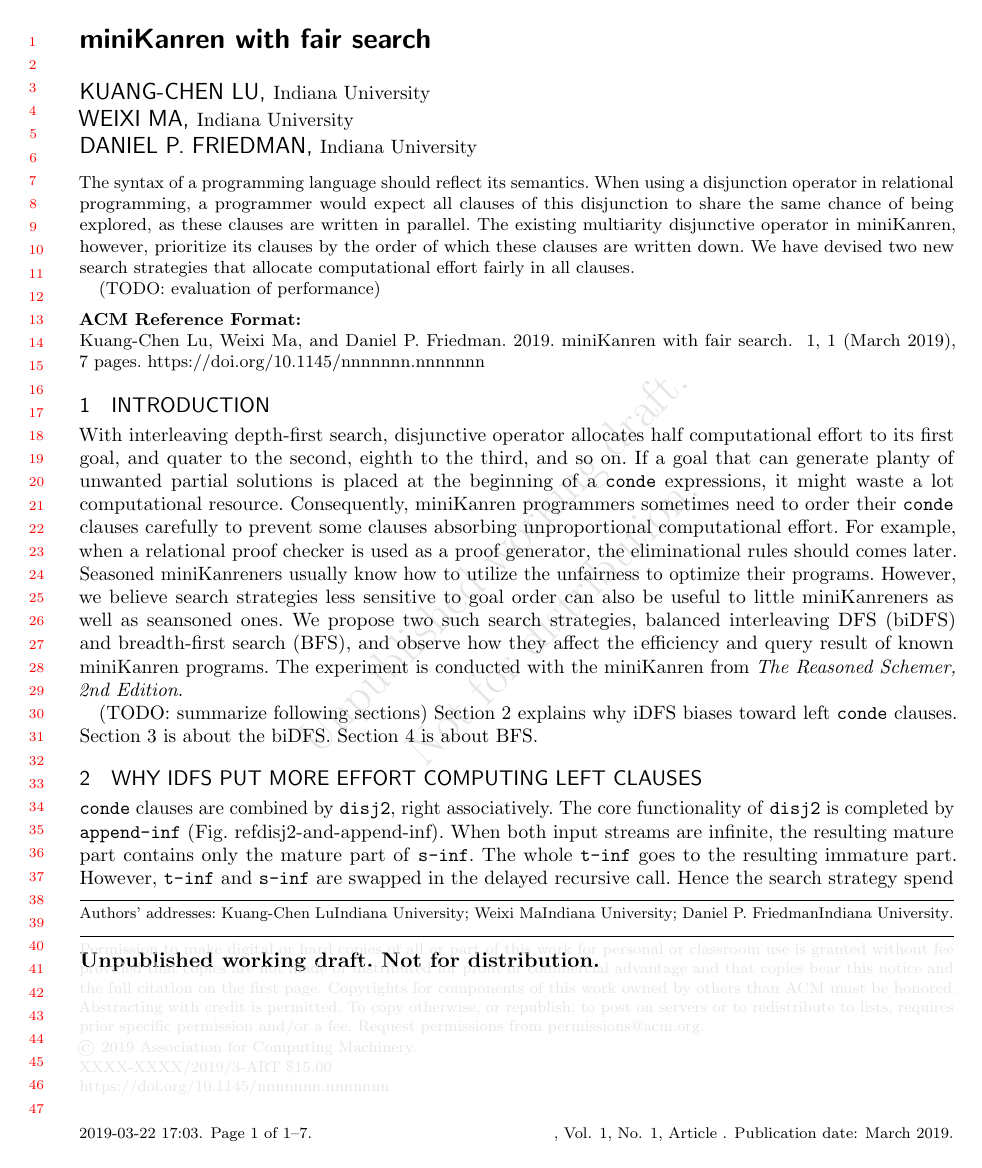
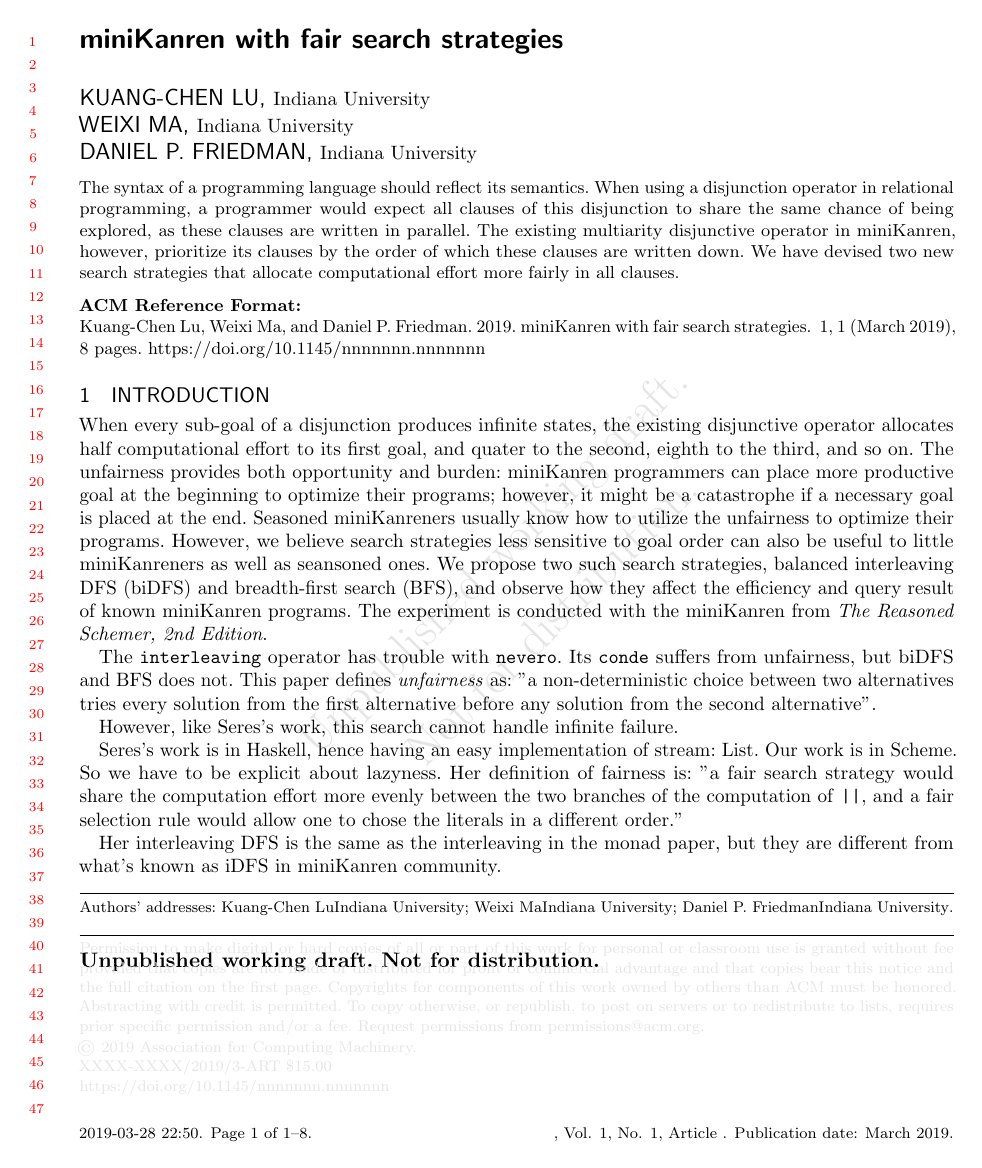
Before and after one commit to LuKuangChen/Towards-a-miniKanren-with-fair-search-strategies, a LaTeX paper (Paper/paper.tex): page 1 of 7 before the commit and page 1 of 8 after it. The pictures show the PDF file Paper/paper.pdf that the author committed with the source.

Commit message:
more intro

```diff
--- a/Paper/paper.tex
+++ b/Paper/paper.tex
@@ -17,7 +17,7 @@
 
 % metadata
 
-\title{miniKanren with fair search}
+\title{miniKanren with fair search strategies}
 \author{Kuang-Chen Lu}
 \affiliation{Indiana University}
 \author{Weixi Ma}
@@ -48,16 +59,8 @@
 these clauses are written in parallel. The existing multiarity disjunctive
 operator in miniKanren, however, prioritize its clauses by the order of which
 these clauses are written down. We have devised two new search strategies that
-allocate computational effort fairly in all clauses.
-
-(TODO: evaluation of performance)
-
-%TODO test cases: quine, '(I love you).
-
-%TODO 1. reformat LaTeX (80 chars per line)
-%TODO 2. stat quine
-%TODO 3. keep writing
-
+% allocate computational effort fairly in all clauses.
+allocate computational effort more fairly in all clauses.
 
 \end{abstract}
 
@@ -65,6 +68,10 @@
 
 \section{introduction}
 
-With interleaving depth-first search, disjunctive operator allocates half
-computational effort to its first goal, and quater to the second, eighth to the
-third, and so on. If a goal that can generate planty of unwanted partial
+When every sub-goal of a disjunction produces infinite states, the existing
+disjunctive operator allocates half computational effort to its first goal, and
+quater to the second, eighth to the third, and so on. The unfairness provides
+both opportunity and burden: miniKanren programmers can place more productive
+goal at the beginning to optimize their programs; however, it might be a
+catastrophe if a necessary goal is placed at the end. Seasoned miniKanreners
+usually know how to utilize the unfairness to optimize their programs. However,
@@ -70,0 +83,25 @@
+Reasoned Schemer, 2nd Edition}.
+
+
+% ---from here to the end of this section are materials for this section---
+
+
+% Compare with Backtracking, Interleaving, and Terminating Monad Transformers
+The \texttt{interleaving} operator has trouble with \texttt{nevero}. Its
+\texttt{conde} suffers from unfairness, but biDFS and BFS does not. This paper
+defines \textit{unfairness} as: "a non-deterministic choice between two
+alternatives tries every solution from the first alternative before any
+solution from the second alternative".
+
+However, like Seres's work, this search cannot handle infinite failure.
+
+% Compare with The Algebra of Logic Programming by Seresall
+Seres's work is in Haskell, hence having an easy implementation of stream:
+List. Our work is in Scheme. So we have to be explicit about lazyness.
+Her definition of fairness is: "a fair search strategy would share the
+computation effort more evenly between the two branches of the computation of
+\texttt{||}, and a fair selection rule would allow one to chose the
+literals in a different order."
+
+Her interleaving DFS is the same as the interleaving in the monad paper, but
+they are different from what's known as iDFS in miniKanren community.
@@ -71,17 +125,10 @@
 solutions is placed at the beginning of a \texttt{conde} expressions, it might
-waste a lot computational resource. Consequently, miniKanren programmers
+waste a lot computational effort. Consequently, miniKanren programmers
 sometimes need to order their \texttt{conde} clauses carefully to prevent some
 clauses absorbing unproportional computational effort. For example, when a
 relational proof checker is used as a proof generator, the eliminational rules
 should comes later.
 %TODO KC: prefer an example from other literatures
-Seasoned miniKanreners usually know how to utilize the unfairness to optimize
-their programs. However, we believe search strategies less sensitive to goal
-order can also be useful to little miniKanreners as well as seansoned ones. We
-propose two such search strategies, balanced interleaving DFS (biDFS) and
-breadth-first search (BFS), and observe how they affect the efficiency and
-query result of known miniKanren programs. The experiment is conducted with the
-miniKanren from \textit{The Reasoned Schemer, 2nd Edition}.
 
 %TODO KC: Should we use microKanren instead?
 
```
Also changed, not shown: Paper/paper.pdf, Paper/paper.tex (33 more changed lines).
